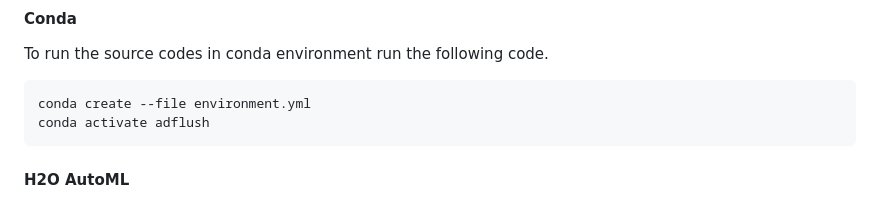
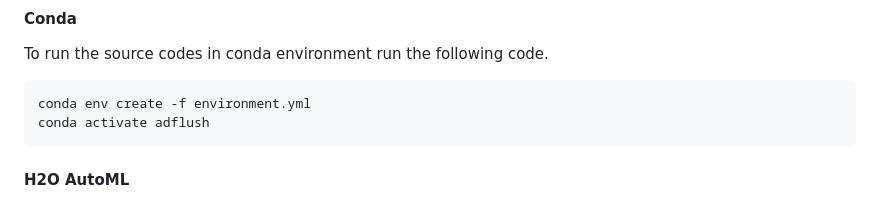
Before and after one commit to SKKU-SecLab/AdFlush, a Markdown page: README.md, the part around the change. Rendered like a GitHub page.

````diff
--- a/README.md
+++ b/README.md
@@ -35,7 +35,7 @@ pip install -r requirements.txt
 #### Conda
 To run the source codes in conda environment run the following code.
 ```bash
-conda create --file environment.yml
+conda env create -f environment.yml
 conda activate adflush
 ```
 
````
